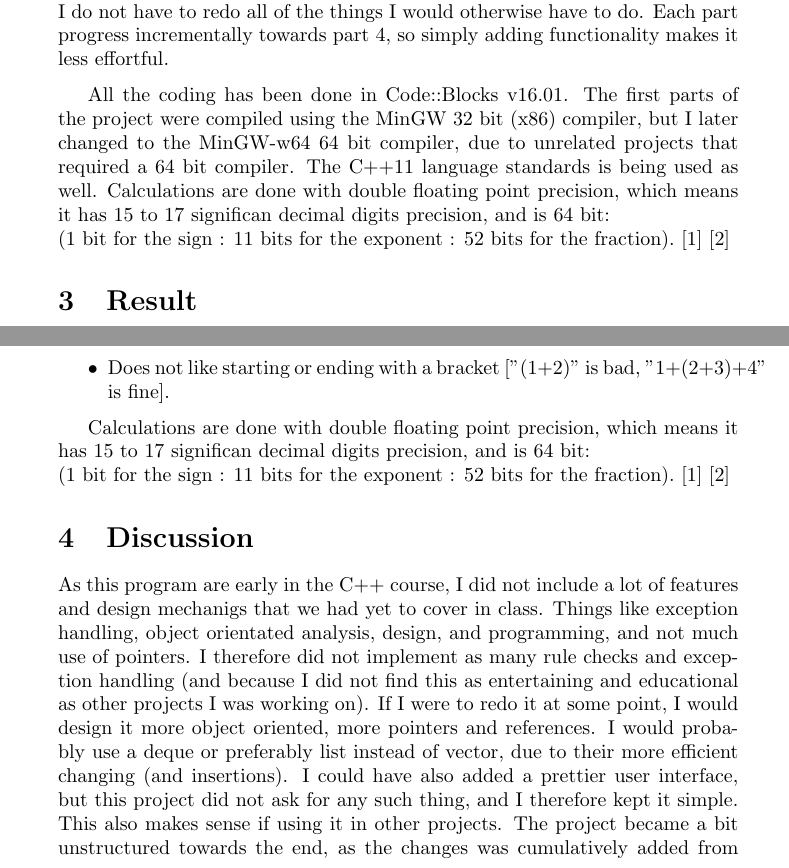
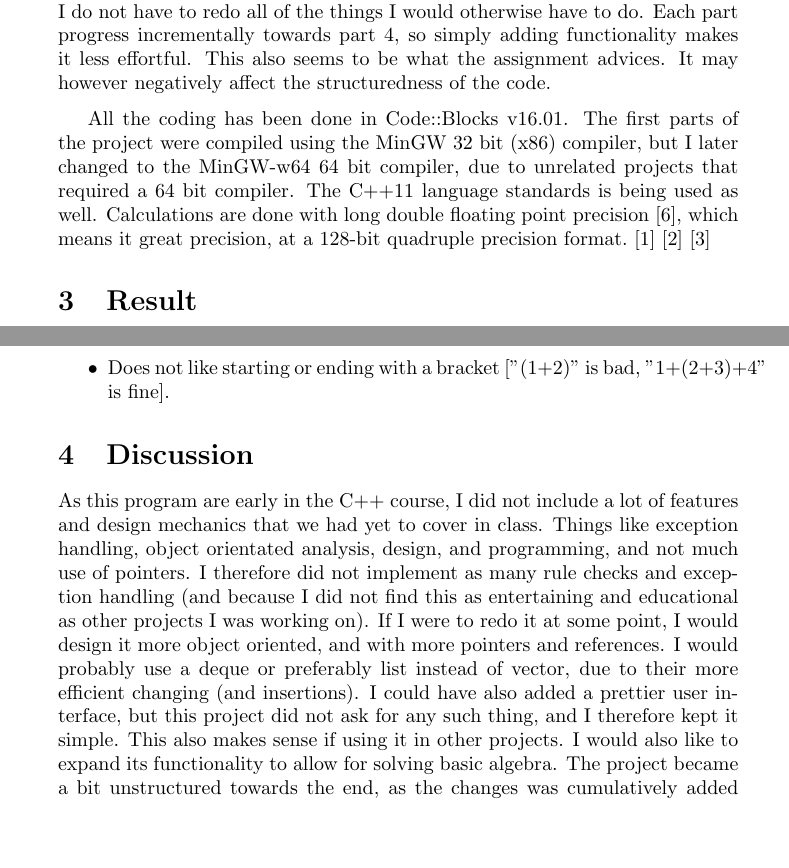
Before and after one commit to catsymptote/cppCalculatorAssignment, a LaTeX document (Report/calculator_report.tex): two parts of pages 4 and 13 of 15 before the commit and two parts of pages 4 and 13 of 14 after it, joined at a grey line, cut so that both start at the same text, the shorter picture padded with empty space. Compiled offline with pdfLaTeX.

Commit message:
Report references updated.

```diff
--- a/Report/calculator_report.tex
+++ b/Report/calculator_report.tex
@@ -184,14 +184,13 @@
 
 
 	\section{Method}
-		I want to complete one part, and then build further on it at next part. That way I do not have to redo all of the things I would otherwise have to do. Each part progress incrementally towards part 4, so simply adding functionality makes it less effortful.
+		I want to complete one part, and then build further on it at next part. That way I do not have to redo all of the things I would otherwise have to do. Each part progress incrementally towards part 4, so simply adding functionality makes it less effortful. This also seems to be what the assignment advices. It may however negatively affect the structuredness of the code.
 
 		All the coding has been done in
 		\href{http://www.codeblocks.org/}{Code::Blocks v16.01}.
 		The first parts of the project were compiled using the \href{https://sourceforge.net/projects/mingw/files/}{MinGW 32 bit (x86) compiler}, but I later changed to the \href{https://sourceforge.net/projects/mingw-w64/}{MinGW-w64 64 bit compiler}, due to unrelated projects that required a 64 bit compiler.
 		The \href{http://www.stroustrup.com/C++11FAQ.html}{C++11 language standards} is being used as well.
-		Calculations are done with double floating point precision, which means it has 15 to 17 significan decimal digits precision, and is 64 bit: \\
-		(1 bit for the sign : 11 bits for the exponent : 52 bits for the fraction). \cite{doubleArithmetic} \cite{wikiDouble}
+		Calculations are done with long double floating point precision\cite{cpplang4}, which means it great precision, at a 128-bit quadruple precision format. \cite{doubleArithmetic} \cite{wikiDouble} \cite{wikiLongDouble}
 	% End of section 2 - Method
 
 
@@ -784,18 +783,16 @@
 				%\item Some issues with multiple bracket pairs after each other ["1+(2+(3+4))+5" is fine, "1+(2+3)+(4+5)+6" is problematic].
 				% Fixed by making bracket check if(...) -> while(...)
 			\end{itemize}
-
-			Calculations are done with double floating point precision, which means it has 15 to 17 significan decimal digits precision, and is 64 bit: \\
-			(1 bit for the sign : 11 bits for the exponent : 52 bits for the fraction). \cite{doubleArithmetic} \cite{wikiDouble}
 		% End of Summary
 	% End of section 3 - Results
 
 
 	\section{Discussion}
-		As this program are early in the C++ course, I did not include a lot of features and design mechanigs that we had yet to cover in class. Things like exception handling, object orientated analysis, design, and programming, and not much use of pointers.
-		I therefore did not implement as many rule checks and exception handling (and because I did not find this as entertaining and educational as other projects I was working on). If I were to redo it at some point, I would design it more object oriented, more pointers and references. I would probably use a deque or preferably list instead of vector, due to their more efficient changing (and insertions).
-		I could have also added a prettier user interface, but this project did not ask for any such thing, and I therefore kept it simple. This also makes sense if using it in other projects.
-		The project became a bit unstructured towards the end, as the changes was cumulatively added from part 1 to part 4. The code may be deesigned better if planned according to the final plan, rather than part by part.
+		As this program are early in the C++ course, I did not include a lot of features and design mechanics that we had yet to cover in class. Things like exception handling, object orientated analysis, design, and programming, and not much use of pointers.
+		I therefore did not implement as many rule checks and exception handling (and because I did not find this as entertaining and educational as other projects I was working on). If I were to redo it at some point, I would design it more object oriented, and with more pointers and references. I would probably use a deque or preferably list instead of vector, due to their more efficient changing (and insertions).
+		I could have also added a prettier user interface, but this project did not ask for any such thing, and I therefore kept it simple. This also makes sense if using it in other projects. I would also like to expand its functionality to allow for solving basic algebra.
+		The project became a bit unstructured towards the end, as the changes was cumulatively added from part 1 to part 4. The code may be designed better if planned according to the final plan, rather than part by part.
+
 	% End of section 4 - Discussion
 
 
```
Also changed, not shown: Report/biblib.bib (+8 -2 lines), Report/calculator_report.tex (8 more changed lines).
